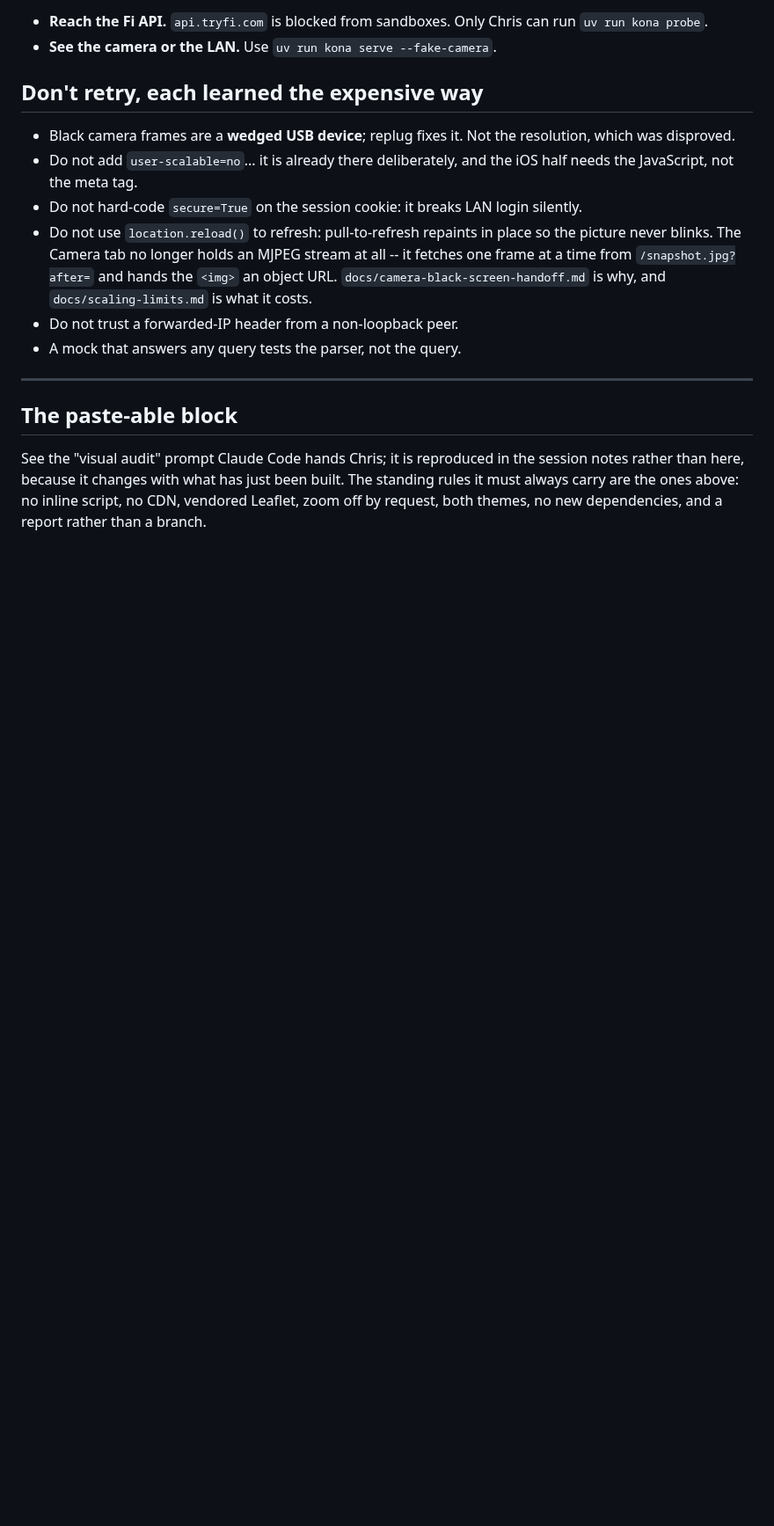
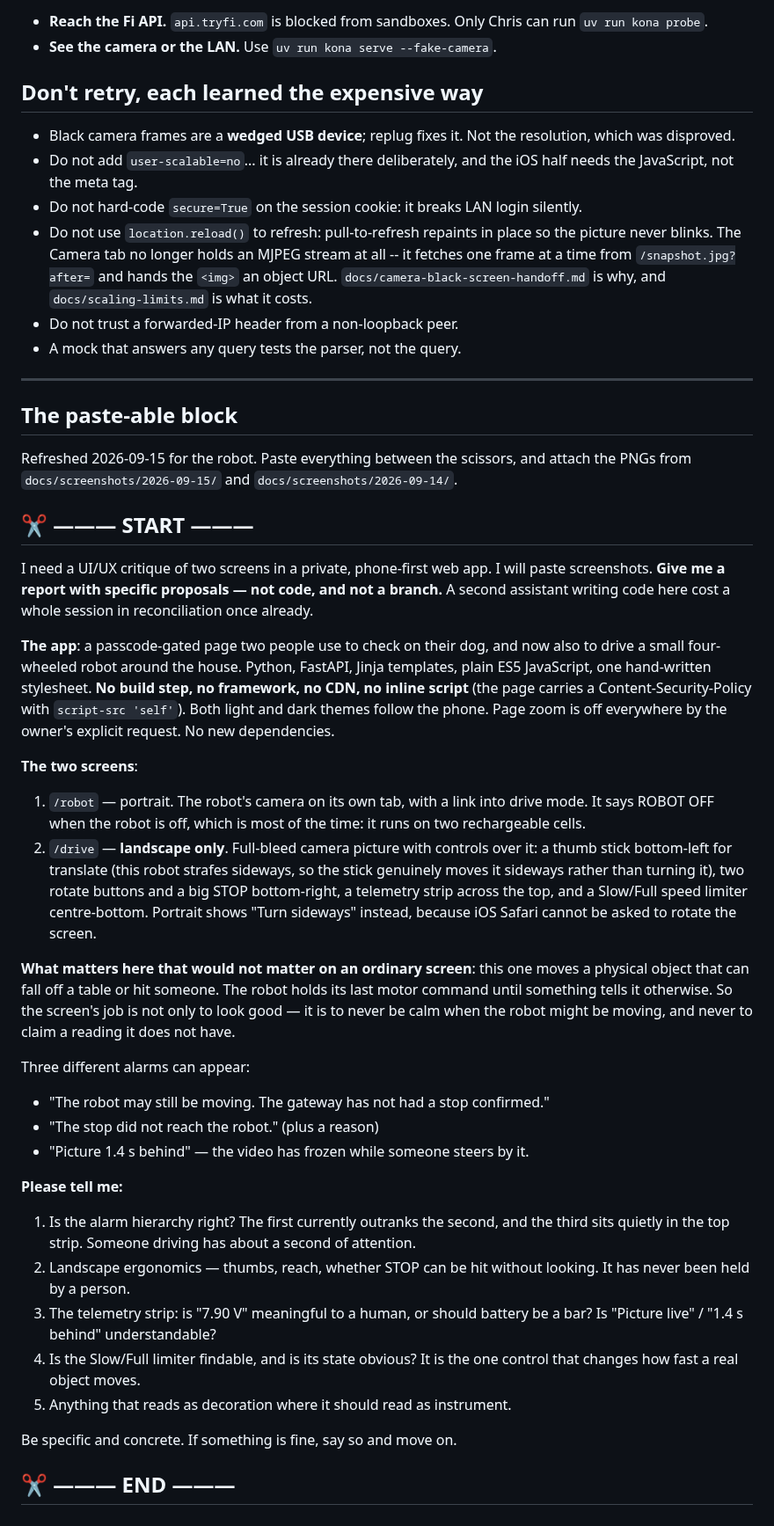
Before and after one commit to chris-suryo/kona-tracker, a Markdown page: docs/chatgpt-handoff.md, the part around one of its changes. Shown at 88% size. GitHub-like rendering; blank space fills up the shorter version.

```diff
--- a/docs/chatgpt-handoff.md
+++ b/docs/chatgpt-handoff.md
@@ -151,8 +182,61 @@ hardware) and open `http://localhost:8000`.
 
 ## The paste-able block
 
-See the "visual audit" prompt Claude Code hands Chris; it is reproduced in
-the session notes rather than here, because it changes with what has just
-been built. The standing rules it must always carry are the ones above:
-no inline script, no CDN, vendored Leaflet, zoom off by request, both
-themes, no new dependencies, and a report rather than a branch.
+Refreshed 2026-09-15 for the robot. Paste everything between the scissors,
+and attach the PNGs from `docs/screenshots/2026-09-15/` and
+`docs/screenshots/2026-09-14/`.
+
+## ✂️ ——— START ———
+
+I need a UI/UX critique of two screens in a private, phone-first web app. I
+will paste screenshots. **Give me a report with specific proposals — not
+code, and not a branch.** A second assistant writing code here cost a whole
+session in reconciliation once already.
+
+**The app**: a passcode-gated page two people use to check on their dog, and
+now also to drive a small four-wheeled robot around the house. Python,
+FastAPI, Jinja templates, plain ES5 JavaScript, one hand-written stylesheet.
+**No build step, no framework, no CDN, no inline script** (the page carries a
+Content-Security-Policy with `script-src 'self'`). Both light and dark themes
+follow the phone. Page zoom is off everywhere by the owner's explicit
+request. No new dependencies.
+
+**The two screens**:
+
+1. `/robot` — portrait. The robot's camera on its own tab, with a link into
+   drive mode. It says ROBOT OFF when the robot is off, which is most of the
+   time: it runs on two rechargeable cells.
+2. `/drive` — **landscape only**. Full-bleed camera picture with controls
+   over it: a thumb stick bottom-left for translate (this robot strafes
+   sideways, so the stick genuinely moves it sideways rather than turning
+   it), two rotate buttons and a big STOP bottom-right, a telemetry strip
+   across the top, and a Slow/Full speed limiter centre-bottom. Portrait
+   shows "Turn sideways" instead, because iOS Safari cannot be asked to
+   rotate the screen.
+
+**What matters here that would not matter on an ordinary screen**: this one
+moves a physical object that can fall off a table or hit someone. The robot
+holds its last motor command until something tells it otherwise. So the
+screen's job is not only to look good — it is to never be calm when the robot
+might be moving, and never to claim a reading it does not have.
+
+Three different alarms can appear:
+- "The robot may still be moving. The gateway has not had a stop confirmed."
+- "The stop did not reach the robot." (plus a reason)
+- "Picture 1.4 s behind" — the video has frozen while someone steers by it.
+
+**Please tell me:**
+1. Is the alarm hierarchy right? The first currently outranks the second, and
+   the third sits quietly in the top strip. Someone driving has about a
+   second of attention.
+2. Landscape ergonomics — thumbs, reach, whether STOP can be hit without
+   looking. It has never been held by a person.
+3. The telemetry strip: is "7.90 V" meaningful to a human, or should battery
+   be a bar? Is "Picture live" / "1.4 s behind" understandable?
+4. Is the Slow/Full limiter findable, and is its state obvious? It is the one
+   control that changes how fast a real object moves.
+5. Anything that reads as decoration where it should read as instrument.
+
+Be specific and concrete. If something is fine, say so and move on.
+
+## ✂️ ——— END ———
```
Also changed, not shown: other parts of docs/chatgpt-handoff.md (+32 -1 lines), PROJECT.md (+9 -7 lines), docs/robot-bringup.md (added, +124 -0 lines).
